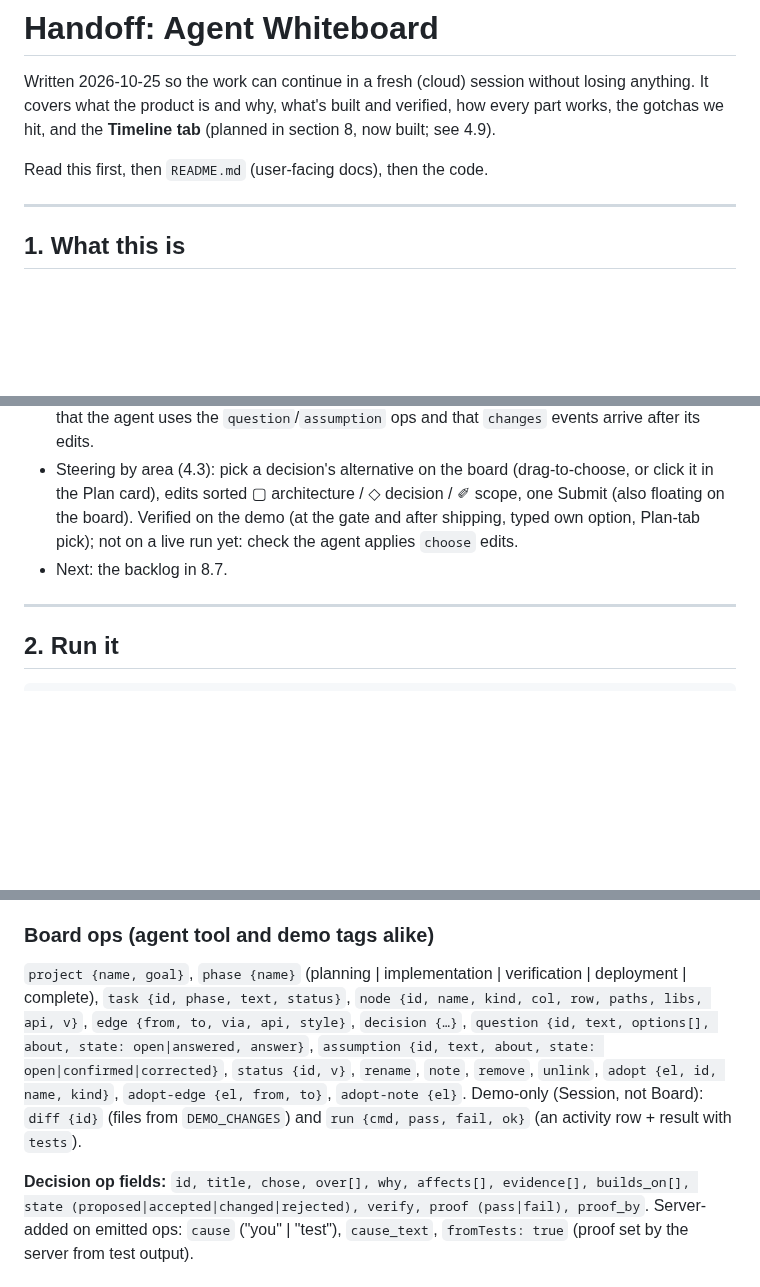
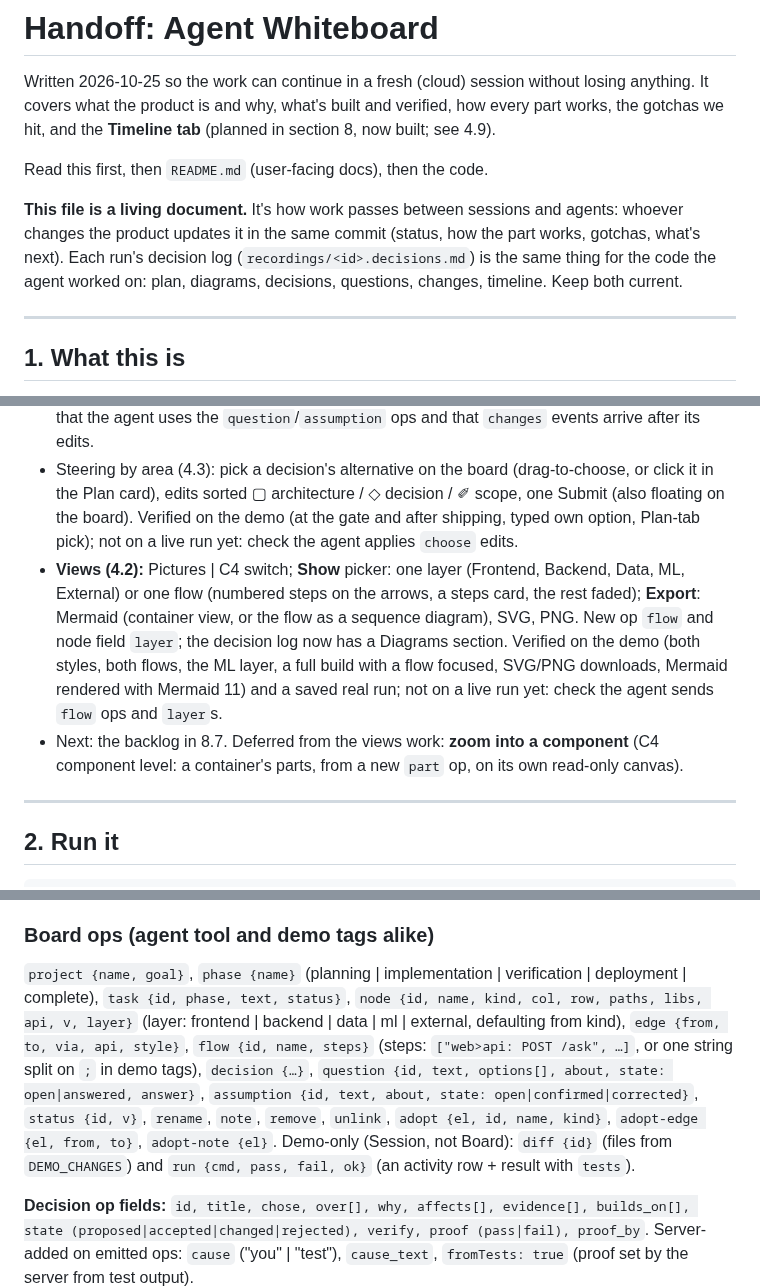
Before and after one commit to ghanemja/whiteboard, a Markdown page: HANDOFF.md, 3 parts joined by grey strips. Rendered like a GitHub page; blank space fills up the shorter version.

```diff
--- a/HANDOFF.md
+++ b/HANDOFF.md
@@ -3,6 +3,8 @@
 Written 2026-10-25 so the work can continue in a fresh (cloud) session without losing anything. It covers what the product is and why, what's built and verified, how every part works, the gotchas we hit, and the **Timeline tab** (planned in section 8, now built; see 4.9).
 
 Read this first, then `README.md` (user-facing docs), then the code.
+
+**This file is a living document.** It's how work passes between sessions and agents: whoever changes the product updates it in the same commit (status, how the part works, gotchas, what's next). Each run's decision log (`recordings/<id>.decisions.md`) is the same thing for the code the agent worked on: plan, diagrams, decisions, questions, changes, timeline. Keep both current.
 
 ---
 
@@ -36,7 +40,8 @@ Every run is recorded so it can be replayed, reopened, and read as a decision lo
 - The code is on GitHub (section 9). The **Timeline tab** (section 8) was built in a cloud session without an API key: verified on the demo, the three fixture runs (Open and Replay), a recording fed through the live-agent event path, dark theme and a narrow window, but **not yet on a real live agent run**. Do that first with a key (section 7, "Live agent check"), and look at the Timeline while it runs.
 - After the Timeline, five features for reading the agent's prose without taking its word for it (4.10): **claim receipts**, **git changes per component**, **questions and assumptions** as board items, **skim**, and an **end-of-run review card**. Same caveat: verified on the demo, the fixtures and a recording fed through the agent path (with a synthetic `changes` event), and the git tracking on the sandbox and a throwaway repo, but **not on a live agent run yet**. On the first live run, check that the agent uses the `question`/`assumption` ops and that `changes` events arrive after its edits.
 - Steering by area (4.3): pick a decision's alternative on the board (drag-to-choose, or click it in the Plan card), edits sorted ▢ architecture / ◇ decision / ✐ scope, one Submit (also floating on the board). Verified on the demo (at the gate and after shipping, typed own option, Plan-tab pick); not on a live run yet: check the agent applies `choose` edits.
-- Next: the backlog in 8.7.
+- **Views (4.2):** Pictures | C4 switch; **Show** picker: one layer (Frontend, Backend, Data, ML, External) or one flow (numbered steps on the arrows, a steps card, the rest faded); **Export**: Mermaid (container view, or the flow as a sequence diagram), SVG, PNG. New op `flow` and node field `layer`; the decision log now has a Diagrams section. Verified on the demo (both styles, both flows, the ML layer, a full build with a flow focused, SVG/PNG downloads, Mermaid rendered with Mermaid 11) and a saved real run; not on a live run yet: check the agent sends `flow` ops and `layer`s.
+- Next: the backlog in 8.7. Deferred from the views work: **zoom into a component** (C4 component level: a container's parts, from a new `part` op, on its own read-only canvas).
 
 ---
 
@@ -118,7 +124,7 @@ Browser (React + Excalidraw)                     Vite dev server (Node)
 
 ### Board ops (agent tool and demo tags alike)
 
-`project {name, goal}`, `phase {name}` (planning | implementation | verification | deployment | complete), `task {id, phase, text, status}`, `node {id, name, kind, col, row, paths, libs, api, v}`, `edge {from, to, via, api, style}`, `decision {…}`, `question {id, text, options[], about, state: open|answered, answer}`, `assumption {id, text, about, state: open|confirmed|corrected}`, `status {id, v}`, `rename`, `note`, `remove`, `unlink`, `adopt {el, id, name, kind}`, `adopt-edge {el, from, to}`, `adopt-note {el}`. Demo-only (Session, not Board): `diff {id}` (files from `DEMO_CHANGES`) and `run {cmd, pass, fail, ok}` (an activity row + result with `tests`).
+`project {name, goal}`, `phase {name}` (planning | implementation | verification | deployment | complete), `task {id, phase, text, status}`, `node {id, name, kind, col, row, paths, libs, api, v, layer}` (layer: frontend | backend | data | ml | external, defaulting from kind), `edge {from, to, via, api, style}`, `flow {id, name, steps}` (steps: `["web>api: POST /ask", …]`, or one string split on `;` in demo tags), `decision {…}`, `question {id, text, options[], about, state: open|answered, answer}`, `assumption {id, text, about, state: open|confirmed|corrected}`, `status {id, v}`, `rename`, `note`, `remove`, `unlink`, `adopt {el, id, name, kind}`, `adopt-edge {el, from, to}`, `adopt-note {el}`. Demo-only (Session, not Board): `diff {id}` (files from `DEMO_CHANGES`) and `run {cmd, pass, fail, ok}` (an activity row + result with `tests`).
 
 **Decision op fields:** `id, title, chose, over[], why, affects[], evidence[], builds_on[], state (proposed|accepted|changed|rejected), verify, proof (pass|fail), proof_by`. Server-added on emitted ops: `cause` ("you" | "test"), `cause_text`, `fromTests: true` (proof set by the server from test output).
 
```
Also changed, not shown: other parts of HANDOFF.md (+10 -4 lines), README.md (+13 -5 lines), screenshots/views/1-c4-flow-and-plan-flows.png (added), screenshots/views/2-exported-png.png (added), screenshots/views/3-flow-as-mermaid-sequence.png (added), screenshots/views/4-container-view-as-mermaid.png (added), 15 other files.
